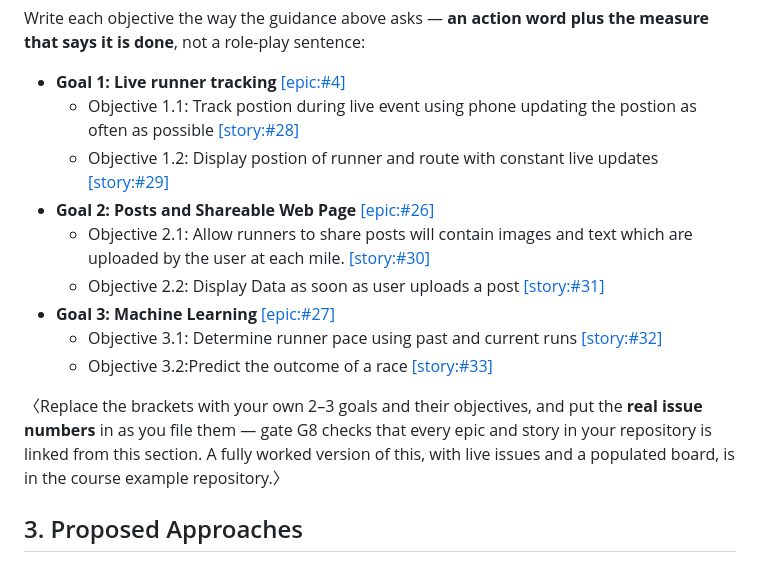
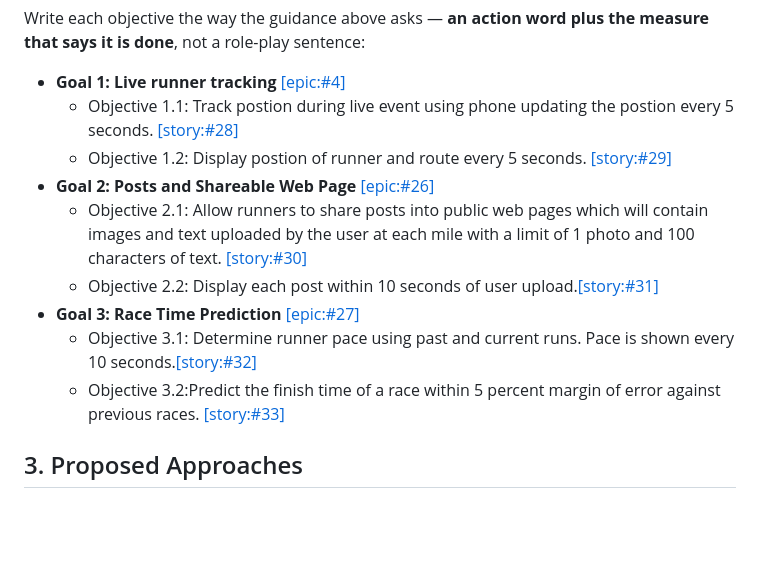
Before and after one commit to markachavez2003-lab/CPSC490-G11-5Guys, a Markdown page: proposal/proposal.md, the part around the change. GitHub-like rendering; blank space fills up the shorter version.

Commit message:
docs(proposal): finalize §2 goals and measurable objectives (#3)

```diff
--- a/proposal/proposal.md
+++ b/proposal/proposal.md
@@ -156,20 +156,14 @@ Write each objective the way the guidance above asks — **an action word plus
 the measure that says it is done**, not a role-play sentence:
 
 - **Goal 1: Live runner tracking** [[epic:#4]](https://github.com/markachavez2003-lab/CPSC490-G11-5Guys/issues/4)
-  - Objective 1.1: Track postion during live event using phone updating the postion as often as possible [[story:#28]](https://github.com/markachavez2003-lab/CPSC490-G11-5Guys/issues/28)
-   - Objective 1.2: Display postion of runner and route with constant live updates [[story:#29]](https://github.com/markachavez2003-lab/CPSC490-G11-5Guys/issues/29)
+  - Objective 1.1: Track postion during live event using phone updating the postion every 5 seconds. [[story:#28]](https://github.com/markachavez2003-lab/CPSC490-G11-5Guys/issues/28)
+   - Objective 1.2: Display postion of runner and route every 5 seconds. [[story:#29]](https://github.com/markachavez2003-lab/CPSC490-G11-5Guys/issues/29)
 - **Goal 2: Posts and Shareable Web Page** [[epic:#26]](https://github.com/markachavez2003-lab/CPSC490-G11-5Guys/issues/26)
-  - Objective 2.1: Allow runners to share posts will contain images and text which are uploaded by the user at each mile. [[story:#30]](https://github.com/markachavez2003-lab/CPSC490-G11-5Guys/issues/30)
-  - Objective 2.2: Display Data as soon as user uploads a post [[story:#31]](https://github.com/markachavez2003-lab/CPSC490-G11-5Guys/issues/31)
-- **Goal 3: Machine Learning** [[epic:#27]](https://github.com/markachavez2003-lab/CPSC490-G11-5Guys/issues/27)
-  - Objective 3.1: Determine runner pace using past and current runs [[story:#32]](https://github.com/markachavez2003-lab/CPSC490-G11-5Guys/issues/32)
-  - Objective 3.2:Predict the outcome of a race [[story:#33]](https://github.com/markachavez2003-lab/CPSC490-G11-5Guys/issues/33)
-
-〈Replace the brackets with your own 2–3 goals and their objectives, and put
-the **real issue numbers** in as you file them — gate G8 checks that every
-epic and story in your repository is linked from this section. A fully worked
-version of this, with live issues and a populated board, is in the course
-example repository.〉
+  - Objective 2.1: Allow runners to share posts into public web pages which will contain images and text uploaded by the user at each mile with a limit of 1 photo and 100 characters of text. [[story:#30]](https://github.com/markachavez2003-lab/CPSC490-G11-5Guys/issues/30)
+  - Objective 2.2: Display each post within 10 seconds of user upload.[[story:#31]](https://github.com/markachavez2003-lab/CPSC490-G11-5Guys/issues/31)
+- **Goal 3: Race Time Prediction** [[epic:#27]](https://github.com/markachavez2003-lab/CPSC490-G11-5Guys/issues/27)
+  - Objective 3.1: Determine runner pace using past and current runs. Pace is shown every 10 seconds.[[story:#32]](https://github.com/markachavez2003-lab/CPSC490-G11-5Guys/issues/32)
+  - Objective 3.2:Predict the finish time of a race within 5 percent margin of error against previous races. [[story:#33]](https://github.com/markachavez2003-lab/CPSC490-G11-5Guys/issues/33)
 
 ## 3. Proposed Approaches
 
```
